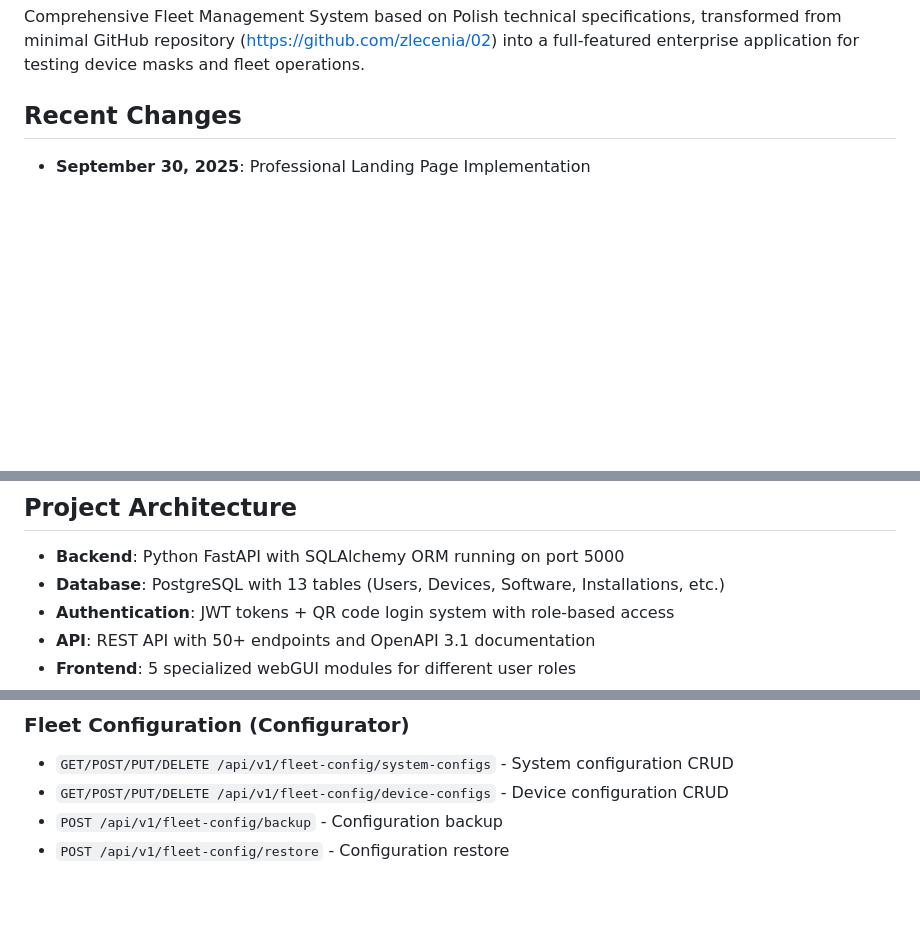
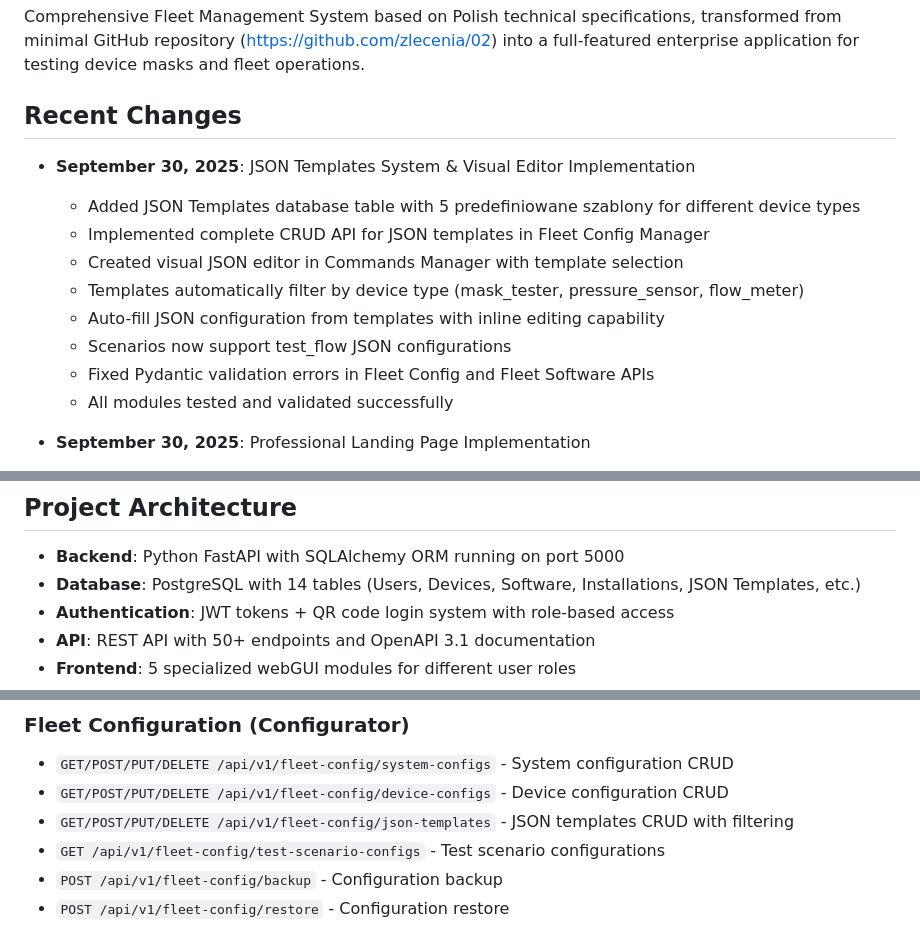
Before and after one commit to zlecenia/c2002, a Markdown page: replit.md, 3 parts joined by grey strips. GitHub-like rendering; blank space fills up the shorter version.

Commit message:
Add JSON template system for device configuration and visual editing
Implement JSON Templates System with database table, CRUD API, and visual editor in Fleet Config Manager and Commands Manager.

Replit-Commit-Author: Agent
Replit-Commit-Session-Id: 4c5ba3b7-7db1-453c-b04c-94548b8cd55d
Replit-Commit-Checkpoint-Type: full_checkpoint
Replit-Commit-Screenshot-Url: https://storage.googleapis.com/screenshot-production-us-central1/82984399-35e1-4777-9e13-ad1afef60f6e/4c5ba3b7-7db1-453c-b04c-94548b8cd55d/WIGTte4

```diff
--- a/replit.md
+++ b/replit.md
@@ -4,6 +4,16 @@
 Comprehensive Fleet Management System based on Polish technical specifications, transformed from minimal GitHub repository (https://github.com/zlecenia/02) into a full-featured enterprise application for testing device masks and fleet operations.
 
 ## Recent Changes
+- **September 30, 2025**: JSON Templates System & Visual Editor Implementation
+  - Added JSON Templates database table with 5 predefiniowane szablony for different device types
+  - Implemented complete CRUD API for JSON templates in Fleet Config Manager
+  - Created visual JSON editor in Commands Manager with template selection
+  - Templates automatically filter by device type (mask_tester, pressure_sensor, flow_meter)
+  - Auto-fill JSON configuration from templates with inline editing capability
+  - Scenarios now support test_flow JSON configurations
+  - Fixed Pydantic validation errors in Fleet Config and Fleet Software APIs
+  - All modules tested and validated successfully
+
 - **September 30, 2025**: Professional Landing Page Implementation
   - Created responsive HTML landing page for root "/" endpoint
   - Beautiful gradient design with module cards and responsive layout
@@ -22,7 +32,7 @@ Comprehensive Fleet Management System based on Polish technical specifications,
 
 ## Project Architecture
 - **Backend**: Python FastAPI with SQLAlchemy ORM running on port 5000
-- **Database**: PostgreSQL with 13 tables (Users, Devices, Software, Installations, etc.)
+- **Database**: PostgreSQL with 14 tables (Users, Devices, Software, Installations, JSON Templates, etc.)
 - **Authentication**: JWT tokens + QR code login system with role-based access
 - **API**: REST API with 50+ endpoints and OpenAPI 3.1 documentation
 - **Frontend**: 5 specialized webGUI modules for different user roles
@@ -75,6 +85,8 @@ Comprehensive Fleet Management System based on Polish technical specifications,
 ### Fleet Configuration (Configurator)
 - `GET/POST/PUT/DELETE /api/v1/fleet-config/system-configs` - System configuration CRUD
 - `GET/POST/PUT/DELETE /api/v1/fleet-config/device-configs` - Device configuration CRUD
+- `GET/POST/PUT/DELETE /api/v1/fleet-config/json-templates` - JSON templates CRUD with filtering
+- `GET /api/v1/fleet-config/test-scenario-configs` - Test scenario configurations
 - `POST /api/v1/fleet-config/backup` - Configuration backup
 - `POST /api/v1/fleet-config/restore` - Configuration restore
 
```
